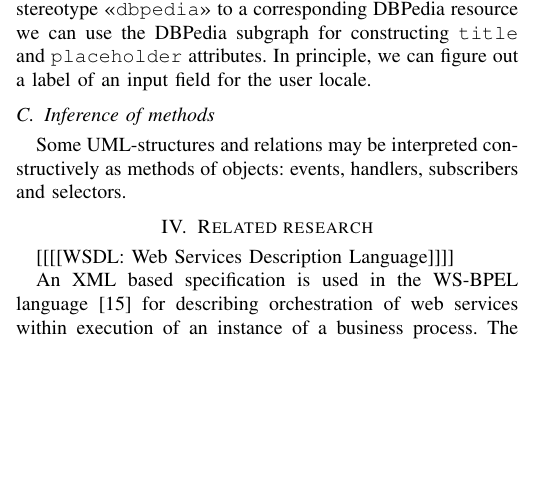
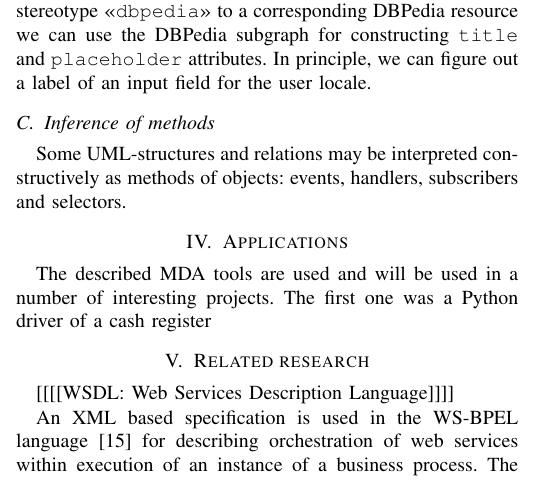
Before and after one commit to eugeneai/papers-2018, a LaTeX paper (mda-paper.tex): part of one column of page 3 of 4, cut so that both start at the same text, the shorter picture padded with empty space. Compiled offline with pdfLaTeX; a missing font is replaced by an installed copy or a similar font; a LaTeX package or settings file that is missing is left out.

Commit message:
Update on Overleaf.

```diff
--- a/mda-paper.tex
+++ b/mda-paper.tex
@@ -522,6 +522,9 @@ For example, consider the user interface template generation for web or desktop
 Some UML-structures and relations may be interpreted constructively as methods of objects: events, handlers, subscribers and selectors.
 
 
+\section{Applications}
+
+The described MDA tools are used and will be used in a number of interesting projects.  The first one was a Python driver of a cash register
 
 \section{Related research}
 \label{sec:rel}
```
